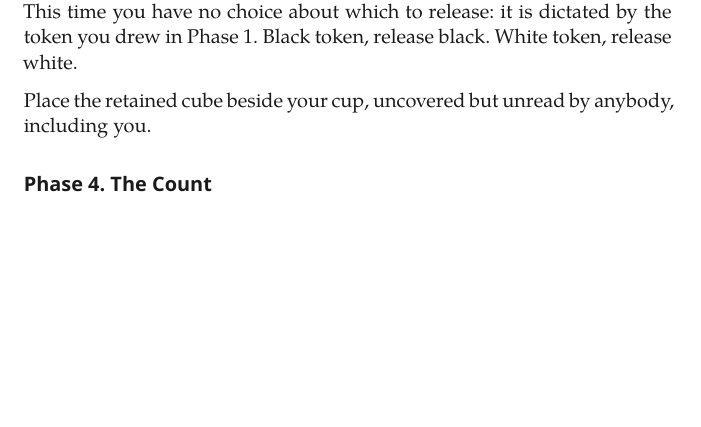
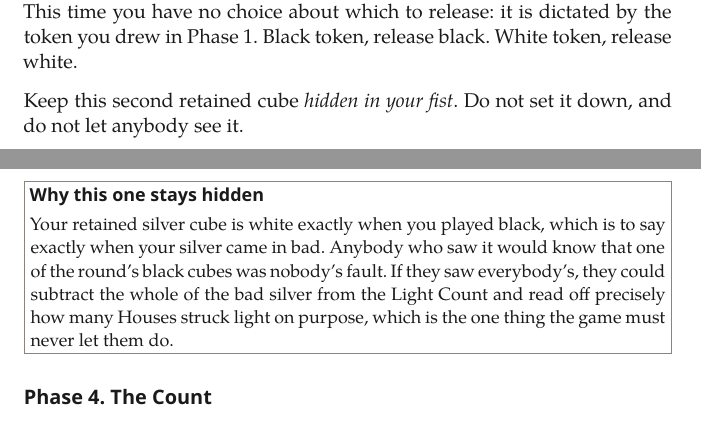
Before and after one commit to hdpater/Causality, a LaTeX document (game/rulebook.tex): part of page 4 of 9 before the commit and two parts of pages 4 and 5 of 10 after it, the two joined at a grey line, cut so that both start at the same text, the shorter picture padded with empty space. Compiled offline with XeLaTeX; a missing font is replaced by an installed copy or a similar font.

Commit message:
Conceal the retained silver cube
The Phase 3 instruction was incoherent ("uncovered but unread by
anybody, including you") and the rule it was reaching for is load
bearing. A visible retained silver cube announces that you drew bad
silver; visible across the table, it lets anyone subtract all involuntary
black cubes from the Light Count and read off exactly how many Houses
struck light deliberately. It is now kept in the fist and returned to the
supply simultaneously and unseen, with the reason stated.

```diff
--- a/game/rulebook.tex
+++ b/game/rulebook.tex
@@ -151,7 +151,9 @@ Then, in full view, place the cube still in your hand under your cup without sho
 
 Take your remaining white and black cube in a fist. The bag passes again. This time you have no choice about which to release: it is dictated by the token you drew in Phase 1. Black token, release black. White token, release white.
 
-Place the retained cube beside your cup, uncovered but unread by anybody, including you.
+Keep this second retained cube \emph{hidden in your fist}. Do not set it down, and do not let anybody see it.
+
+\note{Why this one stays hidden}{Your retained silver cube is white exactly when you played black, which is to say exactly when your silver came in bad. Anybody who saw it would know that one of the round's black cubes was nobody's fault. If they saw everybody's, they could subtract the whole of the bad silver from the Light Count and read off precisely how many Houses struck light on purpose, which is the one thing the game must never let them do.}
 
 \subsect{Phase 4. The Count}
 
```
Also changed, not shown: game/rulebook.pdf, game/rulebook.tex (4 more changed lines).
